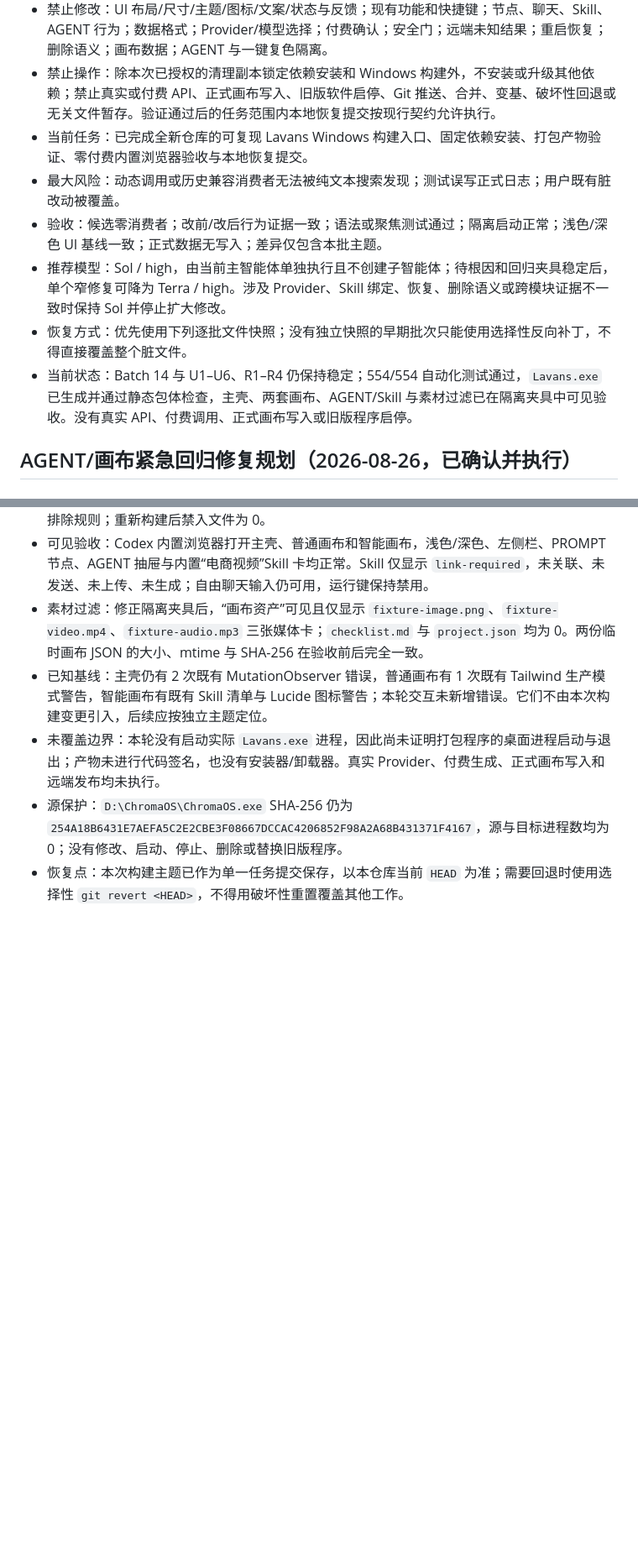
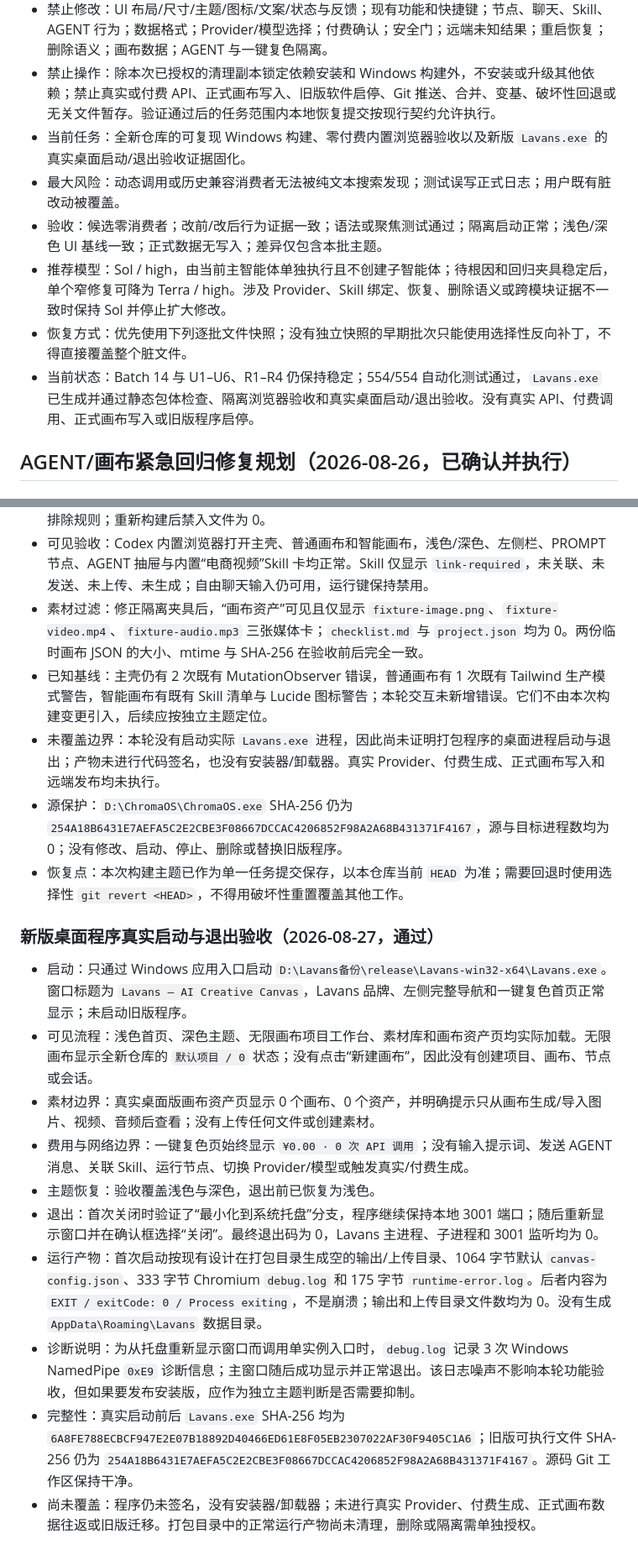
Before and after one commit to liamwong-1987/Lavans-Development-Backup, a Markdown page: docs/progress.md, 2 parts joined by grey strips. Shown at 84% size. Rendered like a GitHub page; blank space fills up the shorter version.

Commit message:
docs: record Lavans desktop acceptance

```diff
--- a/docs/progress.md
+++ b/docs/progress.md
@@ -11,12 +11,12 @@
 - 已确认决定：按小批次实施；每批最多一个独立主题；每批可单独回滚；每批完成后验证并停在确认门。
 - 禁止修改：UI 布局/尺寸/主题/图标/文案/状态与反馈；现有功能和快捷键；节点、聊天、Skill、AGENT 行为；数据格式；Provider/模型选择；付费确认；安全门；远端未知结果；重启恢复；删除语义；画布数据；AGENT 与一键复色隔离。
 - 禁止操作：除本次已授权的清理副本锁定依赖安装和 Windows 构建外，不安装或升级其他依赖；禁止真实或付费 API、正式画布写入、旧版软件启停、Git 推送、合并、变基、破坏性回退或无关文件暂存。验证通过后的任务范围内本地恢复提交按现行契约允许执行。
-- 当前任务：已完成全新仓库的可复现 Lavans Windows 构建入口、固定依赖安装、打包产物验证、零付费内置浏览器验收与本地恢复提交。
+- 当前任务：全新仓库的可复现 Windows 构建、零付费内置浏览器验收以及新版 `Lavans.exe` 的真实桌面启动/退出验收证据固化。
 - 最大风险：动态调用或历史兼容消费者无法被纯文本搜索发现；测试误写正式日志；用户既有脏改动被覆盖。
 - 验收：候选零消费者；改前/改后行为证据一致；语法或聚焦测试通过；隔离启动正常；浅色/深色 UI 基线一致；正式数据无写入；差异仅包含本批主题。
 - 推荐模型：Sol / high，由当前主智能体单独执行且不创建子智能体；待根因和回归夹具稳定后，单个窄修复可降为 Terra / high。涉及 Provider、Skill 绑定、恢复、删除语义或跨模块证据不一致时保持 Sol 并停止扩大修改。
 - 恢复方式：优先使用下列逐批文件快照；没有独立快照的早期批次只能使用选择性反向补丁，不得直接覆盖整个脏文件。
-- 当前状态：Batch 14 与 U1–U6、R1–R4 仍保持稳定；554/554 自动化测试通过，`Lavans.exe` 已生成并通过静态包体检查，主壳、两套画布、AGENT/Skill 与素材过滤已在隔离夹具中可见验收。没有真实 API、付费调用、正式画布写入或旧版程序启停。
+- 当前状态：Batch 14 与 U1–U6、R1–R4 仍保持稳定；554/554 自动化测试通过，`Lavans.exe` 已生成并通过静态包体检查、隔离浏览器验收和真实桌面启动/退出验收。没有真实 API、付费调用、正式画布写入或旧版程序启停。
 
 ## AGENT/画布紧急回归修复规划（2026-08-26，已确认并执行）
 
@@ -572,3 +572,16 @@
 - 未覆盖边界：本轮没有启动实际 `Lavans.exe` 进程，因此尚未证明打包程序的桌面进程启动与退出；产物未进行代码签名，也没有安装器/卸载器。真实 Provider、付费生成、正式画布写入和远端发布均未执行。
 - 源保护：`D:\ChromaOS\ChromaOS.exe` SHA-256 仍为 `254A18B6431E7AEFA5C2E2CBE3F08667DCCAC4206852F98A2A68B431371F4167`，源与目标进程数均为 0；没有修改、启动、停止、删除或替换旧版程序。
 - 恢复点：本次构建主题已作为单一任务提交保存，以本仓库当前 `HEAD` 为准；需要回退时使用选择性 `git revert <HEAD>`，不得用破坏性重置覆盖其他工作。
+
+### 新版桌面程序真实启动与退出验收（2026-08-27，通过）
+
+- 启动：只通过 Windows 应用入口启动 `D:\Lavans备份\release\Lavans-win32-x64\Lavans.exe`。窗口标题为 `Lavans — AI Creative Canvas`，Lavans 品牌、左侧完整导航和一键复色首页正常显示；未启动旧版程序。
+- 可见流程：浅色首页、深色主题、无限画布项目工作台、素材库和画布资产页均实际加载。无限画布显示全新仓库的 `默认项目 / 0` 状态；没有点击“新建画布”，因此没有创建项目、画布、节点或会话。
+- 素材边界：真实桌面版画布资产页显示 0 个画布、0 个资产，并明确提示只从画布生成/导入图片、视频、音频后查看；没有上传任何文件或创建素材。
+- 费用与网络边界：一键复色页始终显示 `¥0.00 · 0 次 API 调用`；没有输入提示词、发送 AGENT 消息、关联 Skill、运行节点、切换 Provider/模型或触发真实/付费生成。
+- 主题恢复：验收覆盖浅色与深色，退出前已恢复为浅色。
+- 退出：首次关闭时验证了“最小化到系统托盘”分支，程序继续保持本地 3001 端口；随后重新显示窗口并在确认框选择“关闭”。最终退出码为 0，Lavans 主进程、子进程和 3001 监听均为 0。
+- 运行产物：首次启动按现有设计在打包目录生成空的输出/上传目录、1064 字节默认 `canvas-config.json`、333 字节 Chromium `debug.log` 和 175 字节 `runtime-error.log`。后者内容为 `EXIT / exitCode: 0 / Process exiting`，不是崩溃；输出和上传目录文件数均为 0。没有生成 `AppData\Roaming\Lavans` 数据目录。
+- 诊断说明：为从托盘重新显示窗口而调用单实例入口时，`debug.log` 记录 3 次 Windows NamedPipe `0xE9` 诊断信息；主窗口随后成功显示并正常退出。该日志噪声不影响本轮功能验收，但如果要发布安装版，应作为独立主题判断是否需要抑制。
+- 完整性：真实启动前后 `Lavans.exe` SHA-256 均为 `6A8FE788ECBCF947E2E07B18892D40466ED61E8F05EB2307022AF30F9405C1A6`；旧版可执行文件 SHA-256 仍为 `254A18B6431E7AEFA5C2E2CBE3F08667DCCAC4206852F98A2A68B431371F4167`。源码 Git 工作区保持干净。
+- 尚未覆盖：程序仍未签名，没有安装器/卸载器；未进行真实 Provider、付费生成、正式画布数据往返或旧版迁移。打包目录中的正常运行产物尚未清理，删除或隔离需单独授权。
```
